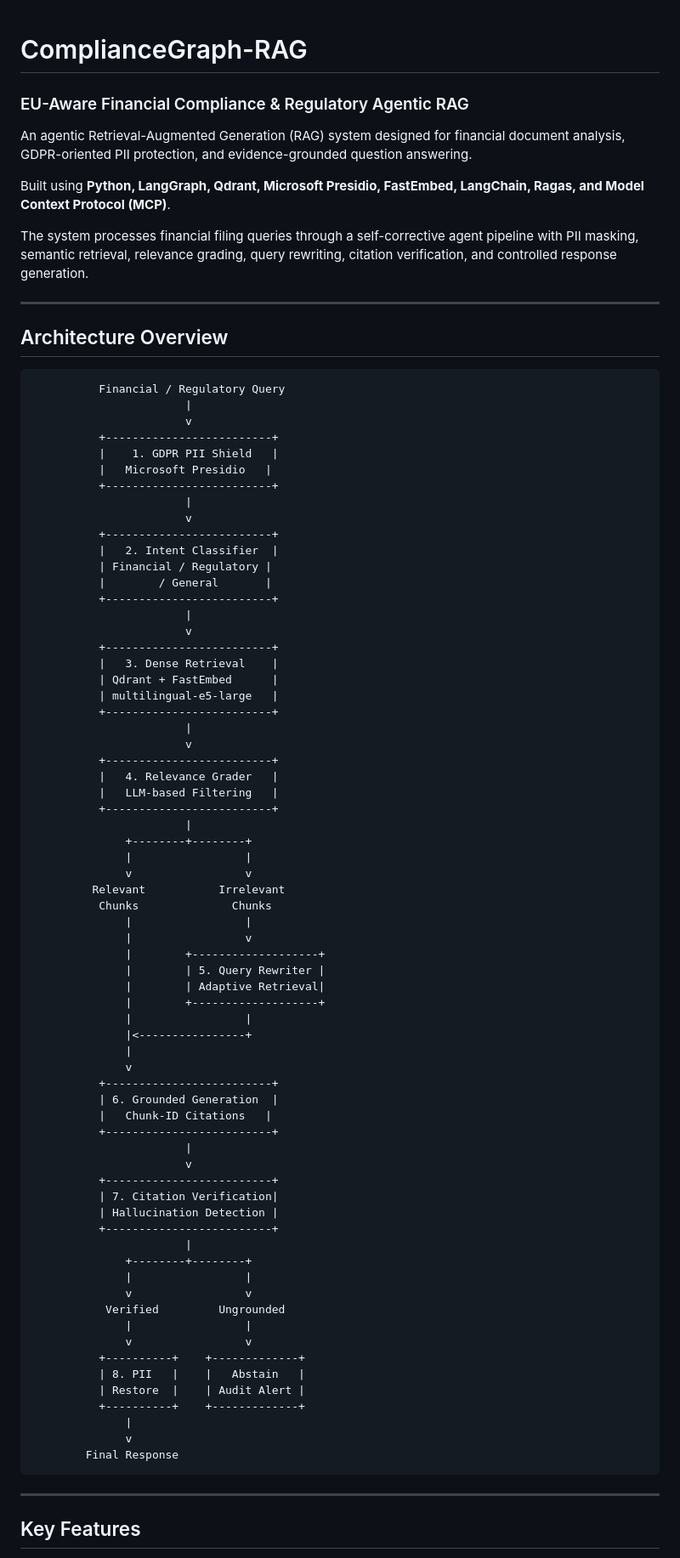
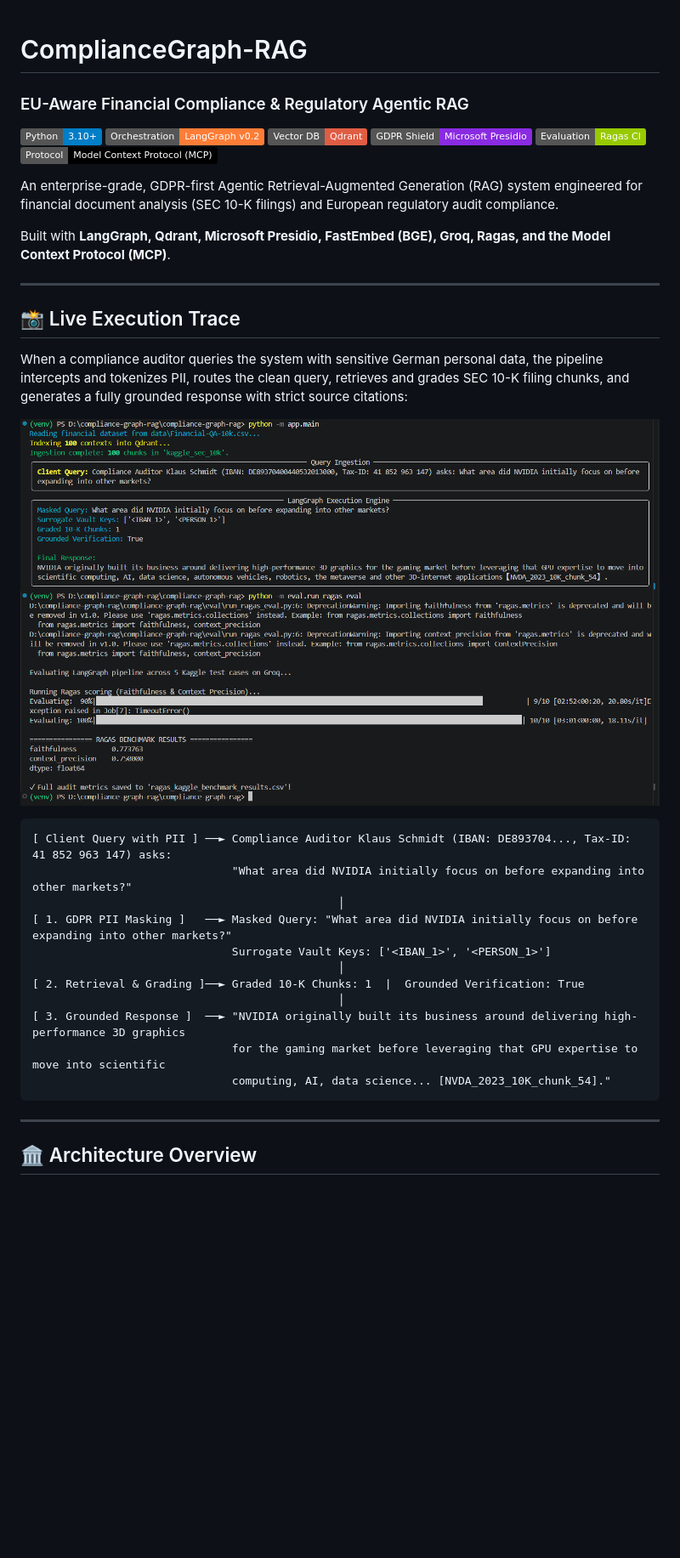
Before and after one commit to rohan9024/ComplianceGraph-RAG, a Markdown page: README.md, the part around one of its changes. Shown at 85% size. GitHub-like rendering; pictures changed too: assets/execution_trace.png (added); badges without logos; blank space fills up the shorter version.

Commit message:
docs: complete enterprise README with Ragas audit table and execution trace

````diff
--- a/README.md
+++ b/README.md
@@ -1,88 +1,40 @@
-
 # ComplianceGraph-RAG
 ### EU-Aware Financial Compliance & Regulatory Agentic RAG
 
-An agentic Retrieval-Augmented Generation (RAG) system designed for financial document analysis, GDPR-oriented PII protection, and evidence-grounded question answering.
+[![Python](https://img.shields.io/badge/Python-3.10%2B-blue.svg)](https://www.python.org/)
+[![LangGraph](https://img.shields.io/badge/Orchestration-LangGraph%20v0.2-orange.svg)](https://github.com/langchain-ai/langgraph)
+[![Qdrant](https://img.shields.io/badge/Vector%20DB-Qdrant-red.svg)](https://qdrant.tech/)
+[![Presidio](https://img.shields.io/badge/GDPR%20Shield-Microsoft%20Presidio-blueviolet.svg)](https://github.com/microsoft/presidio)
+[![Ragas](https://img.shields.io/badge/Evaluation-Ragas%20CI-green.svg)](https://github.com/explodinggradients/ragas)
+[![MCP](https://img.shields.io/badge/Protocol-Model%20Context%20Protocol%20(MCP)-black.svg)](https://modelcontextprotocol.io/)
 
-Built using **Python, LangGraph, Qdrant, Microsoft Presidio, FastEmbed, LangChain, Ragas, and Model Context Protocol (MCP)**.
+An enterprise-grade, GDPR-first Agentic Retrieval-Augmented Generation (RAG) system engineered for financial document analysis (SEC 10-K filings) and European regulatory audit compliance.
 
-The system processes financial filing queries through a self-corrective agent pipeline with PII masking, semantic retrieval, relevance grading, query rewriting, citation verification, and controlled response generation.
+Built with **LangGraph, Qdrant, Microsoft Presidio, FastEmbed (BGE), Groq, Ragas, and the Model Context Protocol (MCP)**.
 
 ---
 
-## Architecture Overview
+## 📸 Live Execution Trace
+
+When a compliance auditor queries the system with sensitive German personal data, the pipeline intercepts and tokenizes PII, routes the clean query, retrieves and grades SEC 10-K filing chunks, and generates a fully grounded response with strict source citations:
+
+![ComplianceGraph-RAG Execution & Benchmark](assets/execution_trace.png)
 
 ```text
-          Financial / Regulatory Query
-                       |
-                       v
-          +-------------------------+
-          |    1. GDPR PII Shield   |
-          |   Microsoft Presidio   |
-          +-------------------------+
-                       |
-                       v
-          +-------------------------+
-          |   2. Intent Classifier  |
-          | Financial / Regulatory |
-          |        / General       |
-          +-------------------------+
-                       |
-                       v
-          +-------------------------+
-          |   3. Dense Retrieval    |
-          | Qdrant + FastEmbed      |
-          | multilingual-e5-large   |
-          +-------------------------+
-                       |
-                       v
-          +-------------------------+
-          |   4. Relevance Grader   |
-          |   LLM-based Filtering   |
-          +-------------------------+
-                       |
-              +--------+--------+
-              |                 |
-              v                 v
-         Relevant           Irrelevant
-          Chunks              Chunks
-              |                 |
-              |                 v
-              |        +-------------------+
-              |        | 5. Query Rewriter |
-              |        | Adaptive Retrieval|
-              |        +-------------------+
-              |                 |
-              |<----------------+
-              |
-              v
-          +-------------------------+
-          | 6. Grounded Generation  |
-          |   Chunk-ID Citations   |
-          +-------------------------+
-                       |
-                       v
-          +-------------------------+
-          | 7. Citation Verification|
-          | Hallucination Detection |
-          +-------------------------+
-                       |
-              +--------+--------+
-              |                 |
-              v                 v
-           Verified         Ungrounded
-              |                 |
-              v                 v
-          +----------+    +-------------+
-          | 8. PII   |    |   Abstain   |
-          | Restore  |    | Audit Alert |
-          +----------+    +-------------+
-              |
-              v
-        Final Response
+[ Client Query with PII ] ──► Compliance Auditor Klaus Schmidt (IBAN: DE893704..., Tax-ID: 41 852 963 147) asks:
+                              "What area did NVIDIA initially focus on before expanding into other markets?"
+                                              │
+[ 1. GDPR PII Masking ]   ──► Masked Query: "What area did NVIDIA initially focus on before expanding into other markets?"
+                              Surrogate Vault Keys: ['<IBAN_1>', '<PERSON_1>']
+                                              │
+[ 2. Retrieval & Grading ]──► Graded 10-K Chunks: 1  |  Grounded Verification: True
+                                              │
+[ 3. Grounded Response ]  ──► "NVIDIA originally built its business around delivering high-performance 3D graphics
+                              for the gaming market before leveraging that GPU expertise to move into scientific
+                              computing, AI, data science... [NVDA_2023_10K_chunk_54]."
 ```
 
 ---
 
-## Key Features
+## 🏛️ Architecture Overview
 
````
Also changed, not shown: other parts of README.md (+168 -195 lines), 1 other file.
